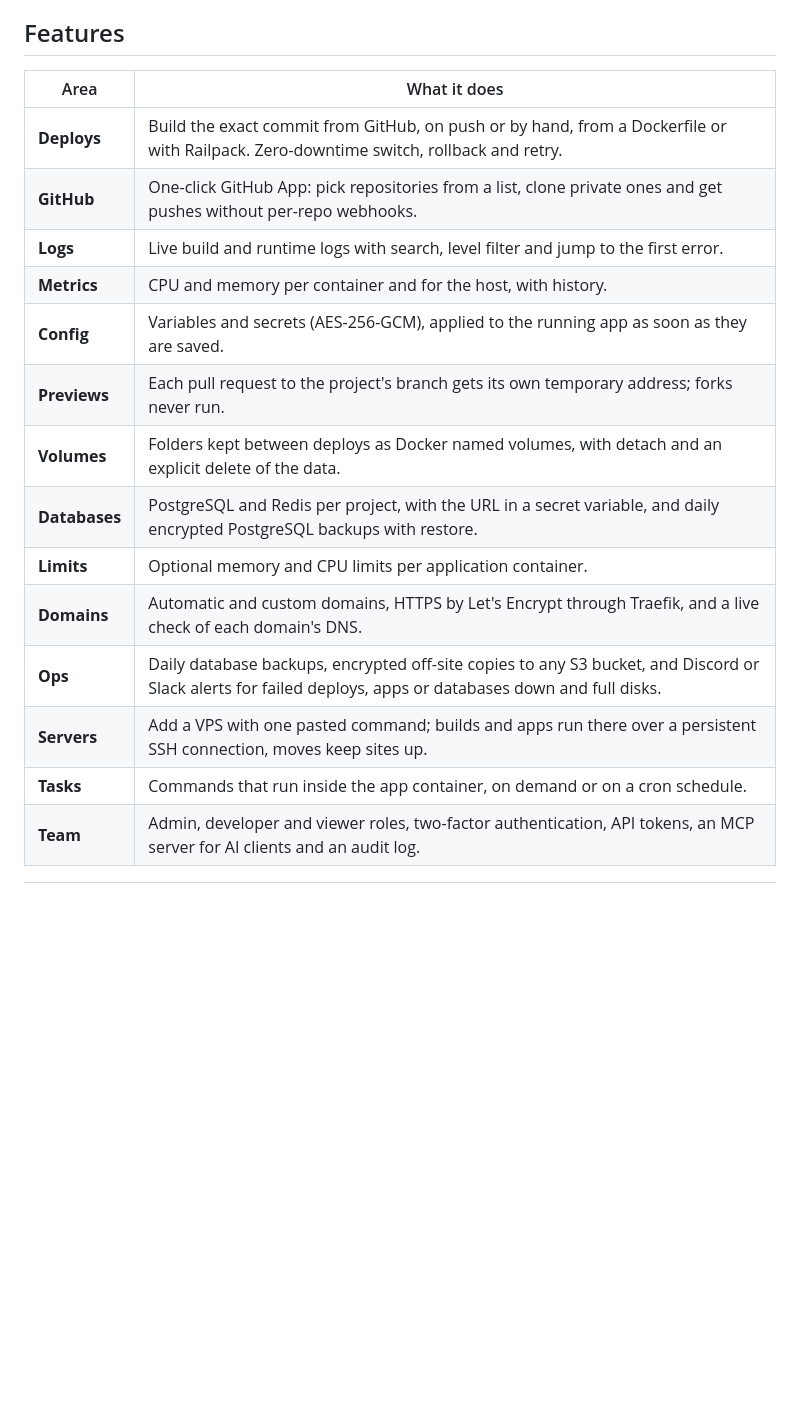
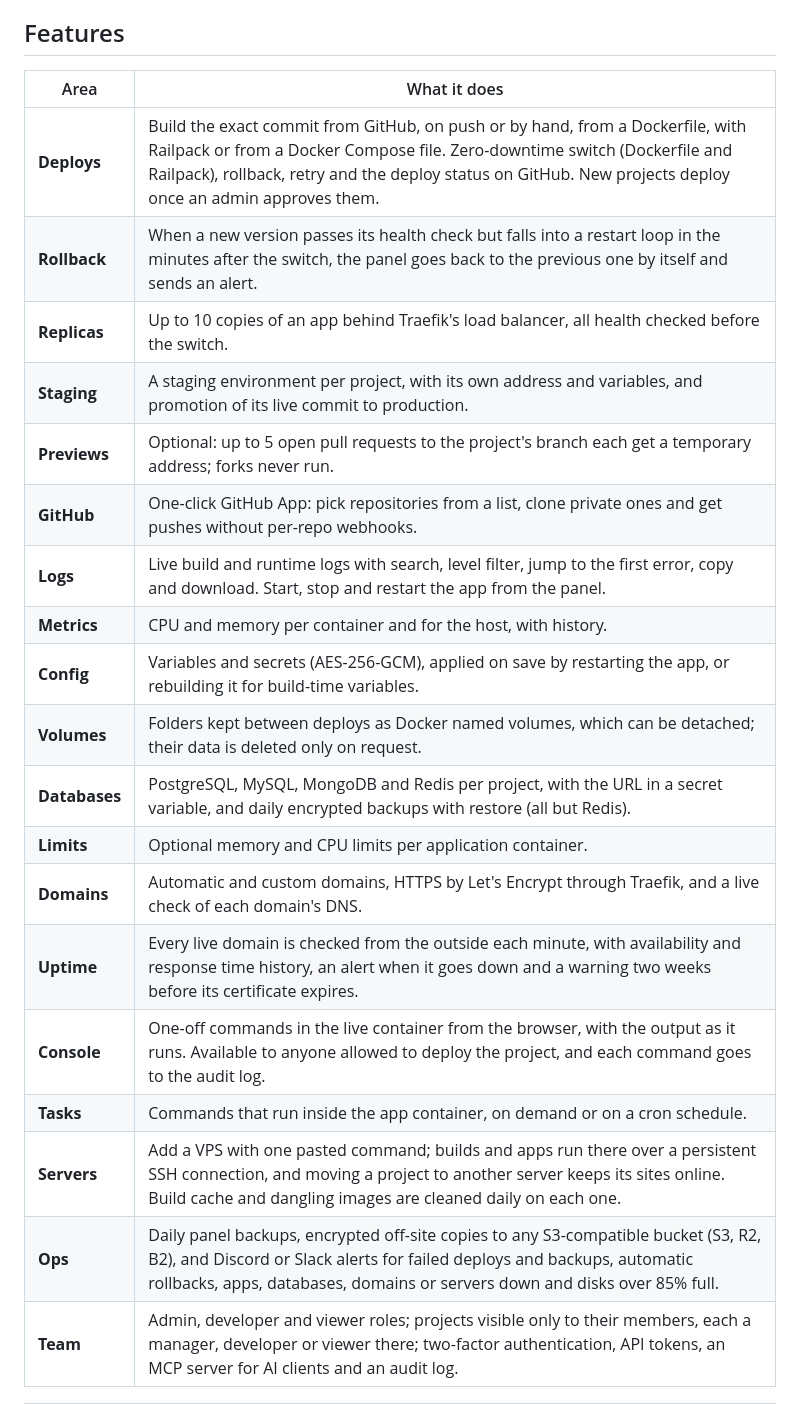
Before and after one commit to Nelcota/NelcotaDeploy, a Markdown page: README.md, the part around one of its changes. Rendered like a GitHub page; blank space fills up the shorter version.

```diff
--- a/README.md
+++ b/README.md
@@ -29,22 +28,27 @@ file. No Kubernetes, no external database, no agents to install.
 
 ## Features
 
-| Area          | What it does                                                                                                                                               |
-| ------------- | ---------------------------------------------------------------------------------------------------------------------------------------------------------- |
-| **Deploys**   | Build the exact commit from GitHub, on push or by hand, from a Dockerfile or with Railpack. Zero-downtime switch, rollback and retry.                      |
-| **GitHub**    | One-click GitHub App: pick repositories from a list, clone private ones and get pushes without per-repo webhooks.                                          |
-| **Logs**      | Live build and runtime logs with search, level filter and jump to the first error.                                                                         |
-| **Metrics**   | CPU and memory per container and for the host, with history.                                                                                               |
-| **Config**    | Variables and secrets (AES-256-GCM), applied to the running app as soon as they are saved.                                                                 |
-| **Previews**  | Each pull request to the project's branch gets its own temporary address; forks never run.                                                                 |
-| **Volumes**   | Folders kept between deploys as Docker named volumes, with detach and an explicit delete of the data.                                                      |
-| **Databases** | PostgreSQL and Redis per project, with the URL in a secret variable, and daily encrypted PostgreSQL backups with restore.                                  |
-| **Limits**    | Optional memory and CPU limits per application container.                                                                                                  |
-| **Domains**   | Automatic and custom domains, HTTPS by Let's Encrypt through Traefik, and a live check of each domain's DNS.                                               |
-| **Ops**       | Daily database backups, encrypted off-site copies to any S3 bucket, and Discord or Slack alerts for failed deploys, apps or databases down and full disks. |
-| **Servers**   | Add a VPS with one pasted command; builds and apps run there over a persistent SSH connection, moves keep sites up.                                        |
-| **Tasks**     | Commands that run inside the app container, on demand or on a cron schedule.                                                                               |
-| **Team**      | Admin, developer and viewer roles, two-factor authentication, API tokens, an MCP server for AI clients and an audit log.                                   |
+| Area          | What it does                                                                                                                                                                                                                                                              |
+| ------------- | ------------------------------------------------------------------------------------------------------------------------------------------------------------------------------------------------------------------------------------------------------------------------- |
+| **Deploys**   | Build the exact commit from GitHub, on push or by hand, from a Dockerfile, with Railpack or from a Docker Compose file. Zero-downtime switch (Dockerfile and Railpack), rollback, retry and the deploy status on GitHub. New projects deploy once an admin approves them. |
+| **Rollback**  | When a new version passes its health check but falls into a restart loop in the minutes after the switch, the panel goes back to the previous one by itself and sends an alert.                                                                                           |
+| **Replicas**  | Up to 10 copies of an app behind Traefik's load balancer, all health checked before the switch.                                                                                                                                                                           |
+| **Staging**   | A staging environment per project, with its own address and variables, and promotion of its live commit to production.                                                                                                                                                    |
+| **Previews**  | Optional: up to 5 open pull requests to the project's branch each get a temporary address; forks never run.                                                                                                                                                               |
+| **GitHub**    | One-click GitHub App: pick repositories from a list, clone private ones and get pushes without per-repo webhooks.                                                                                                                                                         |
+| **Logs**      | Live build and runtime logs with search, level filter, jump to the first error, copy and download. Start, stop and restart the app from the panel.                                                                                                                        |
+| **Metrics**   | CPU and memory per container and for the host, with history.                                                                                                                                                                                                              |
+| **Config**    | Variables and secrets (AES-256-GCM), applied on save by restarting the app, or rebuilding it for build-time variables.                                                                                                                                                    |
+| **Volumes**   | Folders kept between deploys as Docker named volumes, which can be detached; their data is deleted only on request.                                                                                                                                                       |
+| **Databases** | PostgreSQL, MySQL, MongoDB and Redis per project, with the URL in a secret variable, and daily encrypted backups with restore (all but Redis).                                                                                                                            |
+| **Limits**    | Optional memory and CPU limits per application container.                                                                                                                                                                                                                 |
+| **Domains**   | Automatic and custom domains, HTTPS by Let's Encrypt through Traefik, and a live check of each domain's DNS.                                                                                                                                                              |
+| **Uptime**    | Every live domain is checked from the outside each minute, with availability and response time history, an alert when it goes down and a warning two weeks before its certificate expires.                                                                                |
+| **Console**   | One-off commands in the live container from the browser, with the output as it runs. Available to anyone allowed to deploy the project, and each command goes to the audit log.                                                                                           |
+| **Tasks**     | Commands that run inside the app container, on demand or on a cron schedule.                                                                                                                                                                                              |
+| **Servers**   | Add a VPS with one pasted command; builds and apps run there over a persistent SSH connection, and moving a project to another server keeps its sites online. Build cache and dangling images are cleaned daily on each one.                                              |
+| **Ops**       | Daily panel backups, encrypted off-site copies to any S3-compatible bucket (S3, R2, B2), and Discord or Slack alerts for failed deploys and backups, automatic rollbacks, apps, databases, domains or servers down and disks over 85% full.                               |
+| **Team**      | Admin, developer and viewer roles; projects visible only to their members, each a manager, developer or viewer there; two-factor authentication, API tokens, an MCP server for AI clients and an audit log.                                                               |
 
 <table>
   <tr>
```
Also changed, not shown: other parts of README.md (+18 -13 lines), docs/images/console.png (added), docs/images/dashboard.png, docs/images/deploy.png (deleted), docs/images/domains.png (added), docs/images/logs.png, docs/images/project.png (added).
